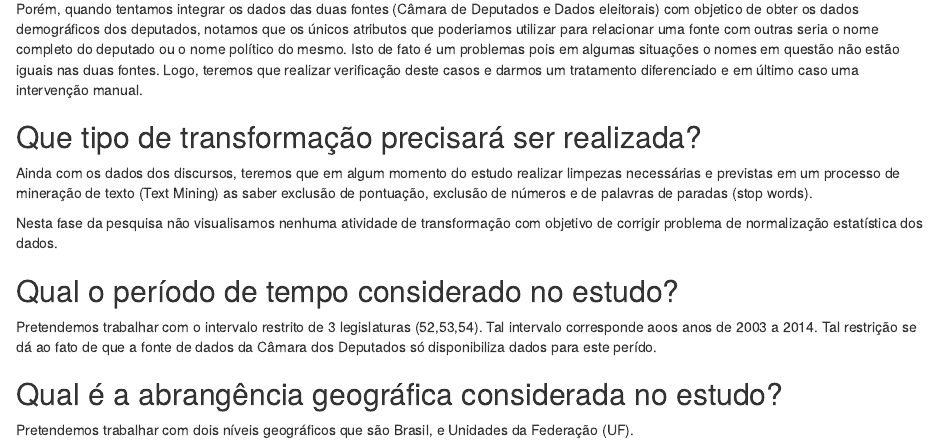
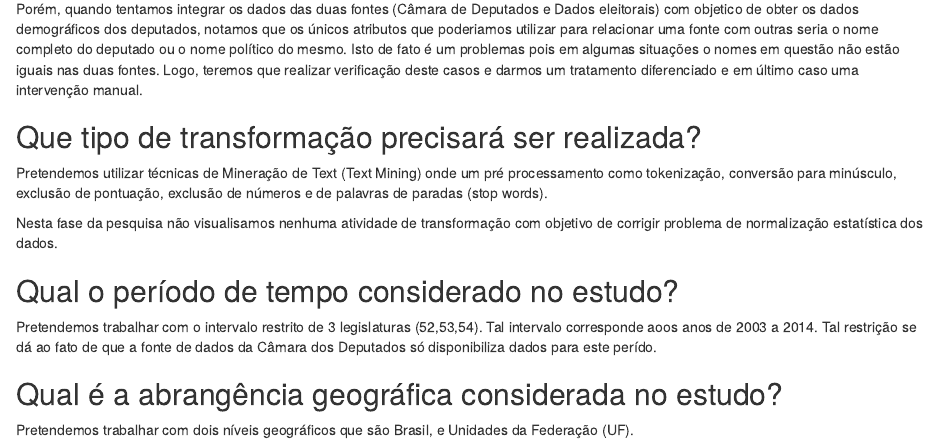
Before and after one commit to fabianoa/iad, an R Markdown document (doc/ProtocoloPesquisa.Rmd): the page in a window 1100 px wide, from 1340 px down. Rendered offline with R 4.5, knitr and Pandoc, with nearby package versions.

Commit message:
Update ProtocoloPesquisa.Rmd

```diff
--- a/doc/ProtocoloPesquisa.Rmd
+++ b/doc/ProtocoloPesquisa.Rmd
@@ -67,9 +67,8 @@ Isto de fato é um problemas pois em algumas situações o nomes em questão nã
 Que tipo de transformação precisará ser realizada?
 ---------------------
 
+Pretendemos utilizar técnicas de Mineração de Text (Text Mining)  onde um pré processamento como tokenização, conversão para minúsculo, exclusão de pontuação, exclusão de números e de palavras de paradas (stop words).
 
-Ainda com os dados dos discursos, teremos que em algum momento do estudo realizar limpezas necessárias e previstas em um  processo de mineração de texto (Text Mining) as saber
-exclusão de pontuação, exclusão de números e de palavras de paradas (stop words).
 
 Nesta fase da pesquisa não visualisamos nenhuma atividade de transformação com objetivo de corrigir problema de normalização estatística dos dados.
 
```
